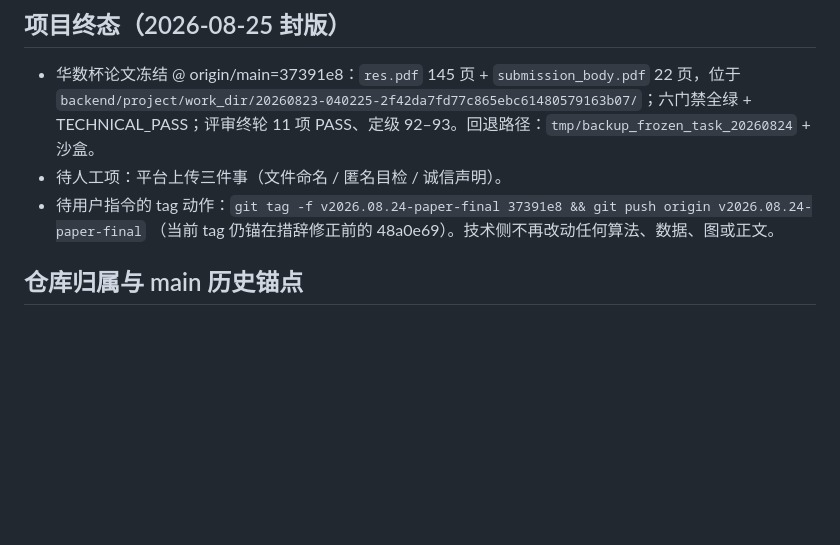
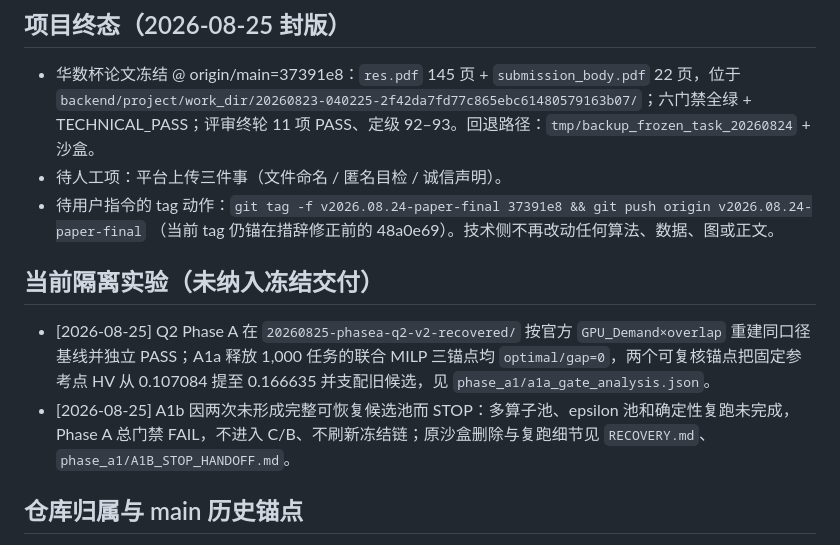
Before and after one commit to john0123412/MathModelAgent, a Markdown page: AGENT_MEMORY.md, the part around the change. Drawn GitHub-style; blank space fills up the shorter version.

Commit message:
docs: record phase A modeling gate outcome

```diff
--- a/AGENT_MEMORY.md
+++ b/AGENT_MEMORY.md
@@ -18,6 +18,11 @@
 - 待人工项：平台上传三件事（文件命名 / 匿名目检 / 诚信声明）。
 - 待用户指令的 tag 动作：`git tag -f v2026.08.24-paper-final 37391e8 && git push origin v2026.08.24-paper-final`
   （当前 tag 仍锚在措辞修正前的 48a0e69）。技术侧不再改动任何算法、数据、图或正文。
+
+## 当前隔离实验（未纳入冻结交付）
+
+- [2026-08-25] Q2 Phase A 在 `20260825-phasea-q2-v2-recovered/` 按官方 `GPU_Demand×overlap` 重建同口径基线并独立 PASS；A1a 释放 1,000 任务的联合 MILP 三锚点均 `optimal/gap=0`，两个可复核锚点把固定参考点 HV 从 0.107084 提至 0.166635 并支配旧候选，见 `phase_a1/a1a_gate_analysis.json`。
+- [2026-08-25] A1b 因两次未形成完整可恢复候选池而 STOP：多算子池、epsilon 池和确定性复跑未完成，Phase A 总门禁 FAIL，不进入 C/B、不刷新冻结链；原沙盒删除与复跑细节见 `RECOVERY.md`、`phase_a1/A1B_STOP_HANDOFF.md`。
 
 ## 仓库归属与 main 历史锚点
 
```
